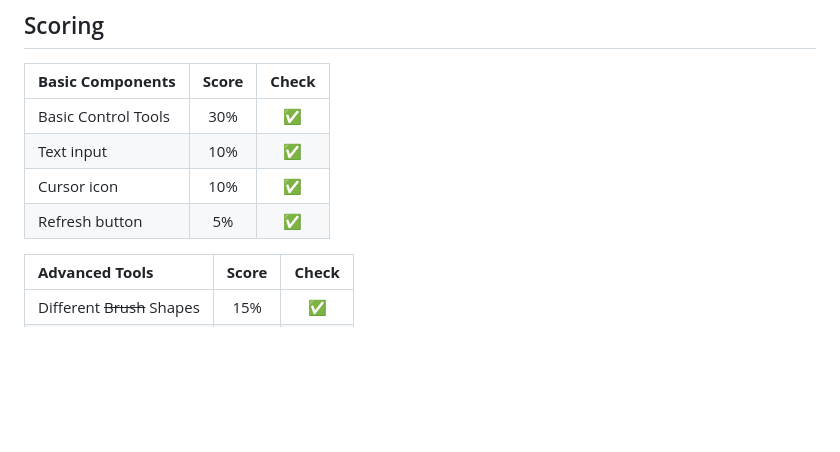
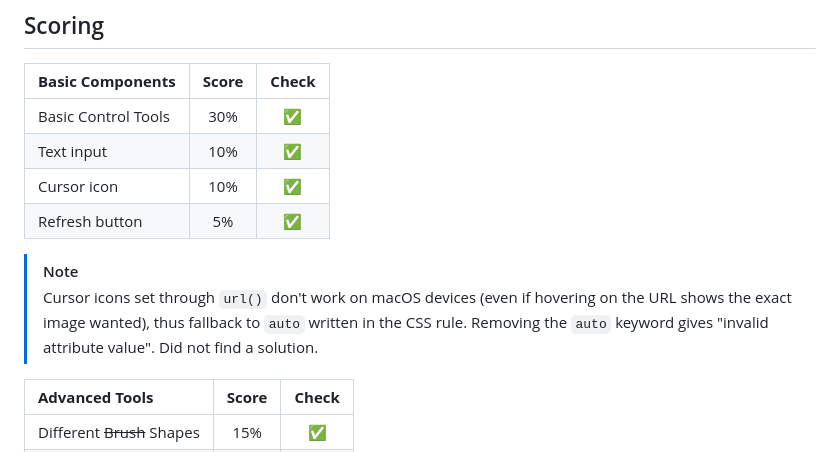
Before and after one commit to ritmoHung/Definitely-Not-PS, a Markdown page: README.md, the part around the change. Drawn GitHub-style; blank space fills up the shorter version.

```diff
--- a/README.md
+++ b/README.md
@@ -13,6 +13,10 @@ This project mimics the UI and some of the tools of Photoshop.
 | Text input                                  | 10%       | :white_check_mark: |
 | Cursor icon                                 | 10%       | :white_check_mark: |
 | Refresh button                              | 5%        | :white_check_mark: |
+
+> [!NOTE]
+> Cursor icons set through `url()` don't work on macOS devices (even if hovering on the URL shows the exact image wanted), thus fallback to `auto` written in the CSS rule. Removing the `auto` keyword gives "invalid attribute value".
+> Did not find a solution.
 
 | **Advanced Tools**                          | **Score** | **Check**          |
 | :------------------------------------------ | :-------: | :---------------:  |
```
